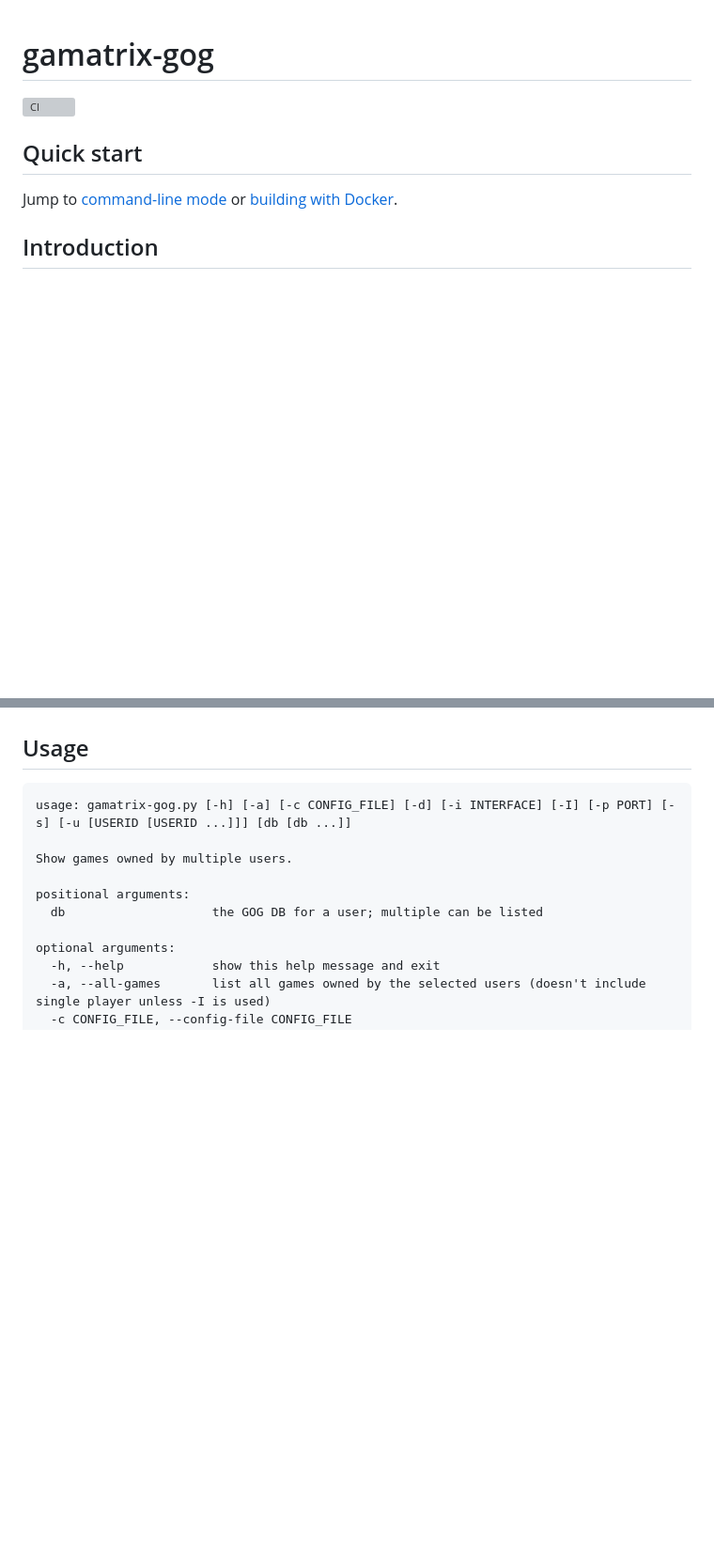
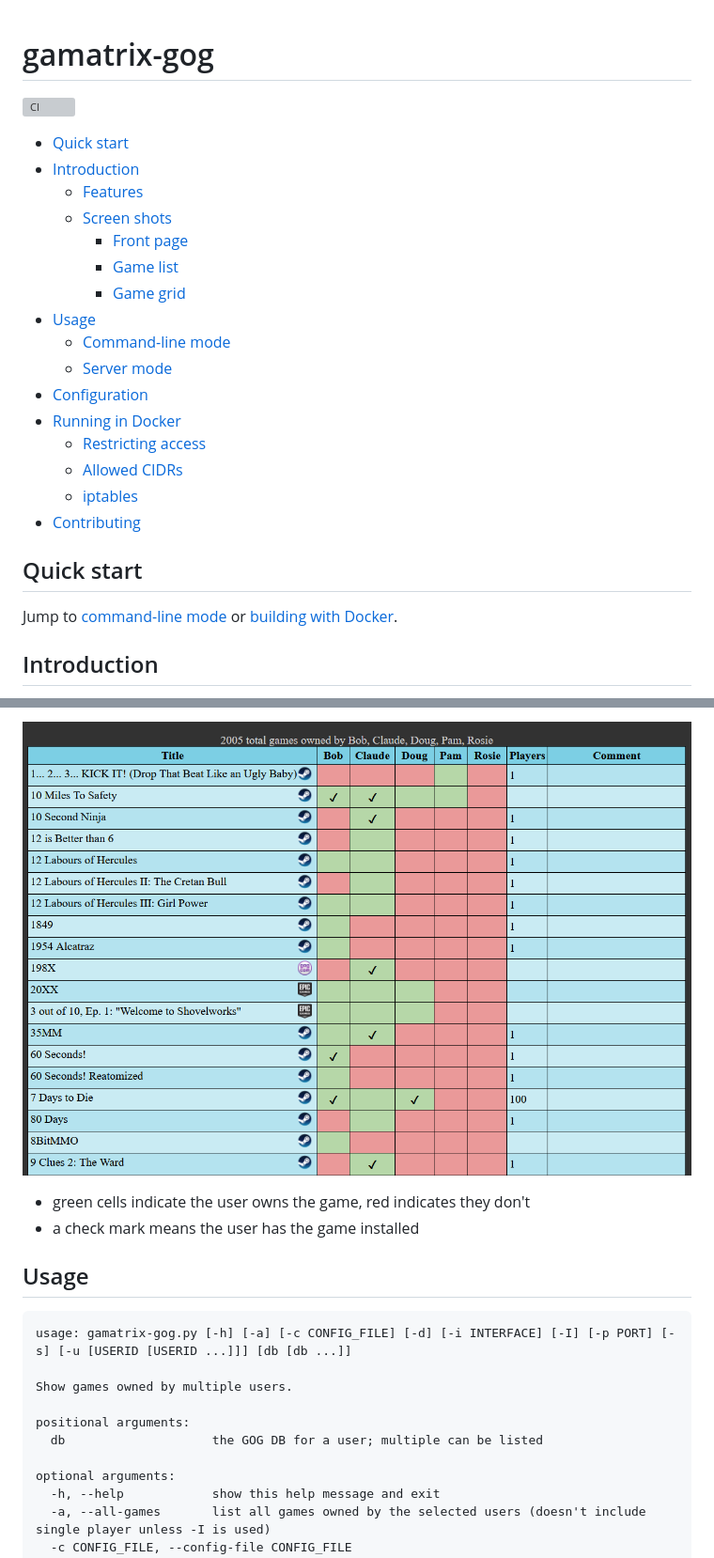
Before and after one commit to eniklas/gamatrix, a Markdown page: README.md, 2 parts joined by grey strips. Shown at 94% size. Drawn GitHub-style; pictures changed too: images/gamatrix-gog-game-grid.png (added); blank space fills up the shorter version; grey boxes are pictures that could not be loaded.

```diff
--- a/README.md
+++ b/README.md
@@ -1,6 +1,23 @@
 # gamatrix-gog
 
 [![CI](https://github.com/eniklas/gamatrix-gog/actions/workflows/ci.yml/badge.svg?branch=master&event=push)](https://github.com/eniklas/gamatrix-gog/actions/workflows/ci.yml)
+
+* [Quick start](#quick-start)
+* [Introduction](#introduction)
+    * [Features](#features)
+    * [Screen shots](#screen-shots)
+        * [Front page](#front-page)
+        * [Game list](#game-list)
+        * [Game grid](#game-grid)
+* [Usage](#usage)
+    * [Command-line mode](#command-line-mode)
+    * [Server mode](#server-mode)
+* [Configuration](#configuration)
+* [Running in Docker](#running-in-docker)
+    * [Restricting access](#restricting-access)
+    * [Allowed CIDRs](#allowed-cidrs)
+    * [iptables](#iptables)
+* [Contributing](#contributing)
 
 ## Quick start
 
@@ -14,3 +61,7 @@ The name comes from [gamatrix](https://github.com/d3r3kk/gamatrix), another tool
+![Game grid](images/gamatrix-gog-game-grid.png)
+
+- green cells indicate the user owns the game, red indicates they don't
+- a check mark means the user has the game installed
 
 ## Usage
 
```
Also changed, not shown: other parts of README.md (+30 -0 lines), images/gamatrix-gog-front-page.png (added), images/gamatrix-gog-game-list.png (added), 2 other files.
